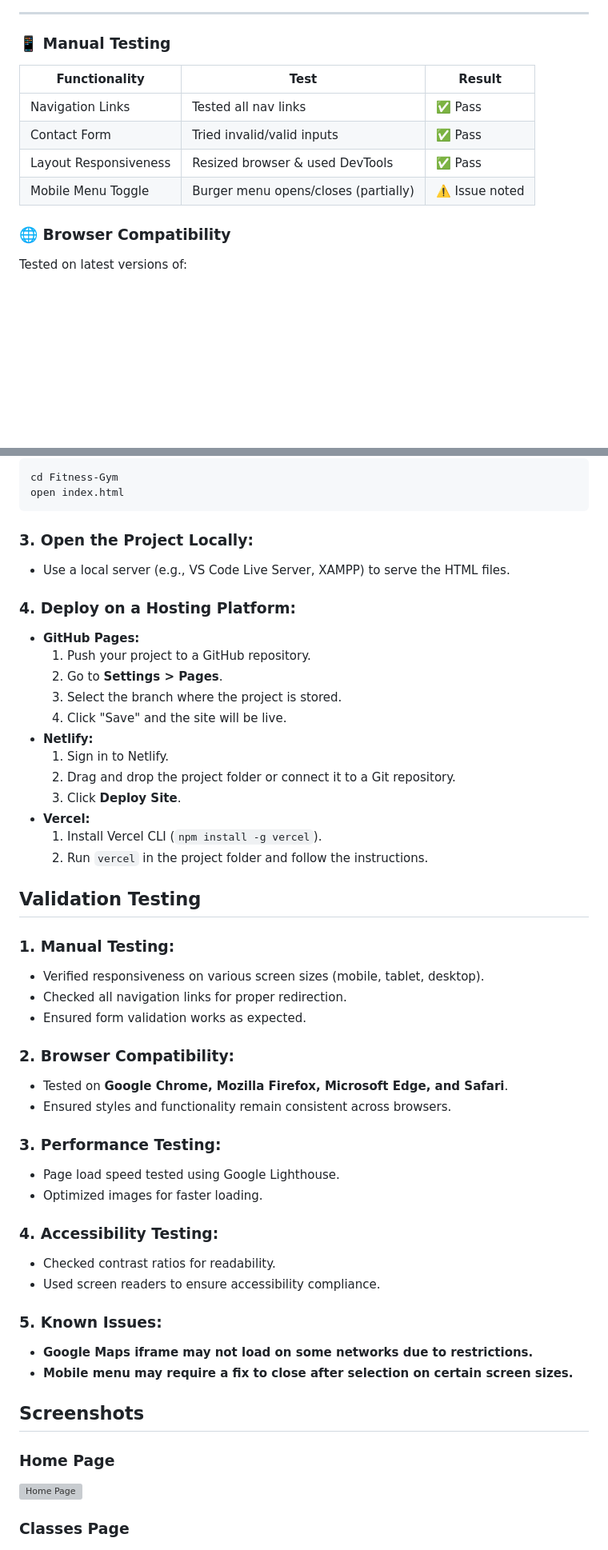
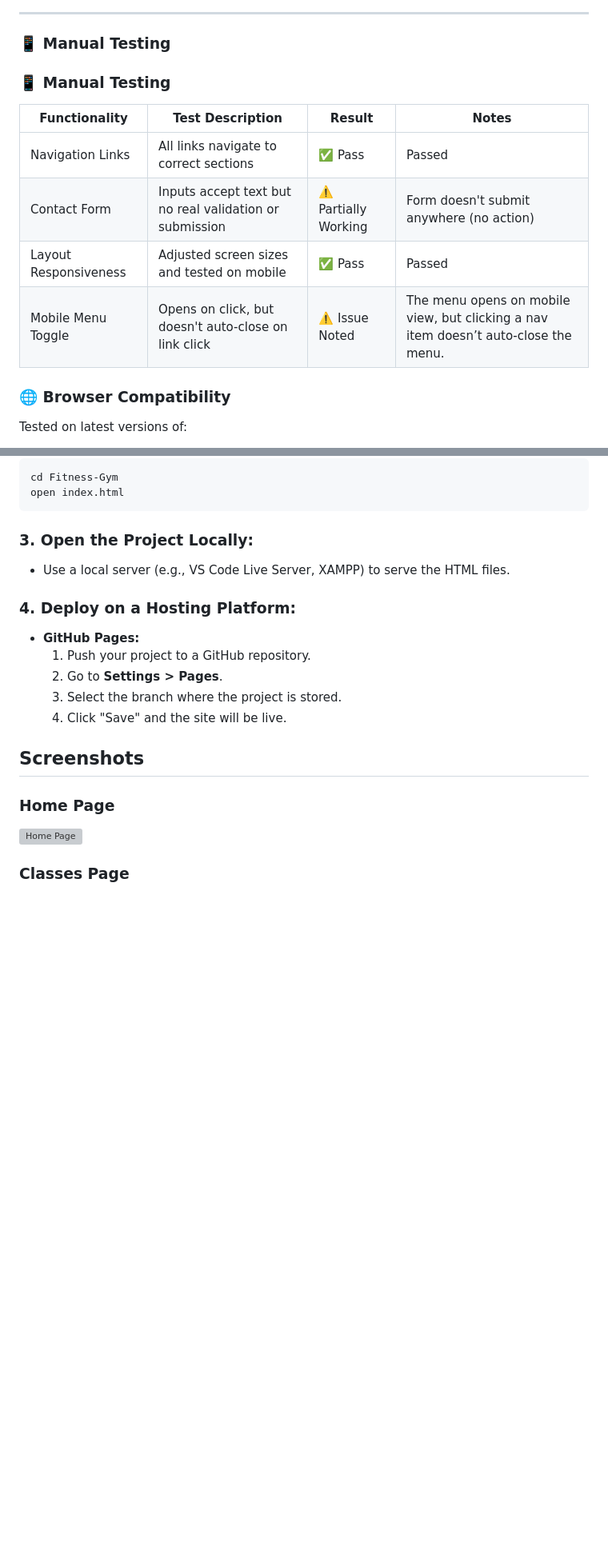
Before and after one commit to Lloyd952/Fitness-Gym, a Markdown page: README.md, 2 parts joined by grey strips. Shown: that part at 80% size. Rendered like a GitHub page; blank space fills up the shorter version; grey boxes are pictures that could not be loaded.

Commit message:
Update README.md
More readme changes

```diff
--- a/README.md
+++ b/README.md
@@ -65,12 +65,15 @@ This application is intended to:
 ---
 ### 📱 Manual Testing
 
-| Functionality         | Test                                | Result  |
-|-----------------------|--------------------------------------|---------|
-| Navigation Links      | Tested all nav links                 | ✅ Pass |
-| Contact Form          | Tried invalid/valid inputs           | ✅ Pass |
-| Layout Responsiveness | Resized browser & used DevTools     | ✅ Pass |
-| Mobile Menu Toggle    | Burger menu opens/closes (partially) | ⚠️ Issue noted |
+### 📱 Manual Testing
+
+| Functionality         | Test Description                              | Result      | Notes |
+|-----------------------|-----------------------------------------------|-------------|-------|
+| Navigation Links      | All links navigate to correct sections        | ✅ Pass     | Passed |
+| Contact Form          | Inputs accept text but no real validation or submission | ⚠️ Partially Working | Form doesn't submit anywhere (no action) |
+| Layout Responsiveness | Adjusted screen sizes and tested on mobile    | ✅ Pass     | Passed |
+| Mobile Menu Toggle    | Opens on click, but doesn't auto-close on link click | ⚠️ Issue Noted |The menu opens on mobile view, but clicking a nav item doesn’t auto-close the menu. |
+
 
 ### 🌐 Browser Compatibility
 
@@ -133,41 +136,6 @@ open index.html
   2.  Go to **Settings > Pages**.
   3.  Select the branch where the project is stored.
   4.  Click "Save" and the site will be live.
-- **Netlify:**
-  1.  Sign in to Netlify.
-  2.  Drag and drop the project folder or connect it to a Git repository.
-  3.  Click **Deploy Site**.
-- **Vercel:**
-  1.  Install Vercel CLI (`npm install -g vercel`).
-  2.  Run `vercel` in the project folder and follow the instructions.
-
-## Validation Testing
-
-### 1. Manual Testing:
-
-- Verified responsiveness on various screen sizes (mobile, tablet, desktop).
-- Checked all navigation links for proper redirection.
-- Ensured form validation works as expected.
-
-### 2. Browser Compatibility:
-
-- Tested on **Google Chrome, Mozilla Firefox, Microsoft Edge, and Safari**.
-- Ensured styles and functionality remain consistent across browsers.
-
-### 3. Performance Testing:
-
-- Page load speed tested using Google Lighthouse.
-- Optimized images for faster loading.
-
-### 4. Accessibility Testing:
-
-- Checked contrast ratios for readability.
-- Used screen readers to ensure accessibility compliance.
-
-### 5. Known Issues:
-
-- **Google Maps iframe may not load on some networks due to restrictions.**
-- **Mobile menu may require a fix to close after selection on certain screen sizes.**
 
 ## Screenshots
 
```
Also changed, not shown: other parts of README.md (+1 -38 lines).
